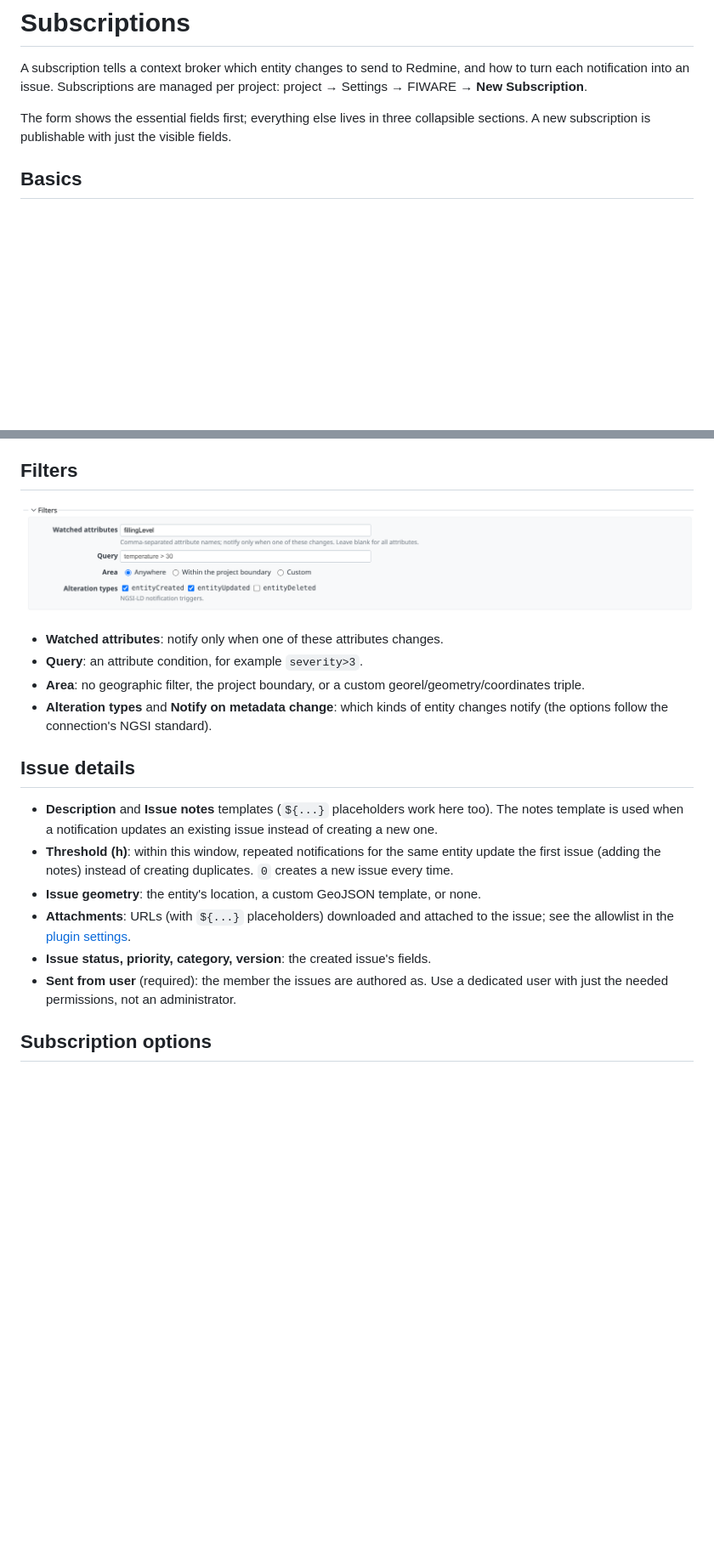
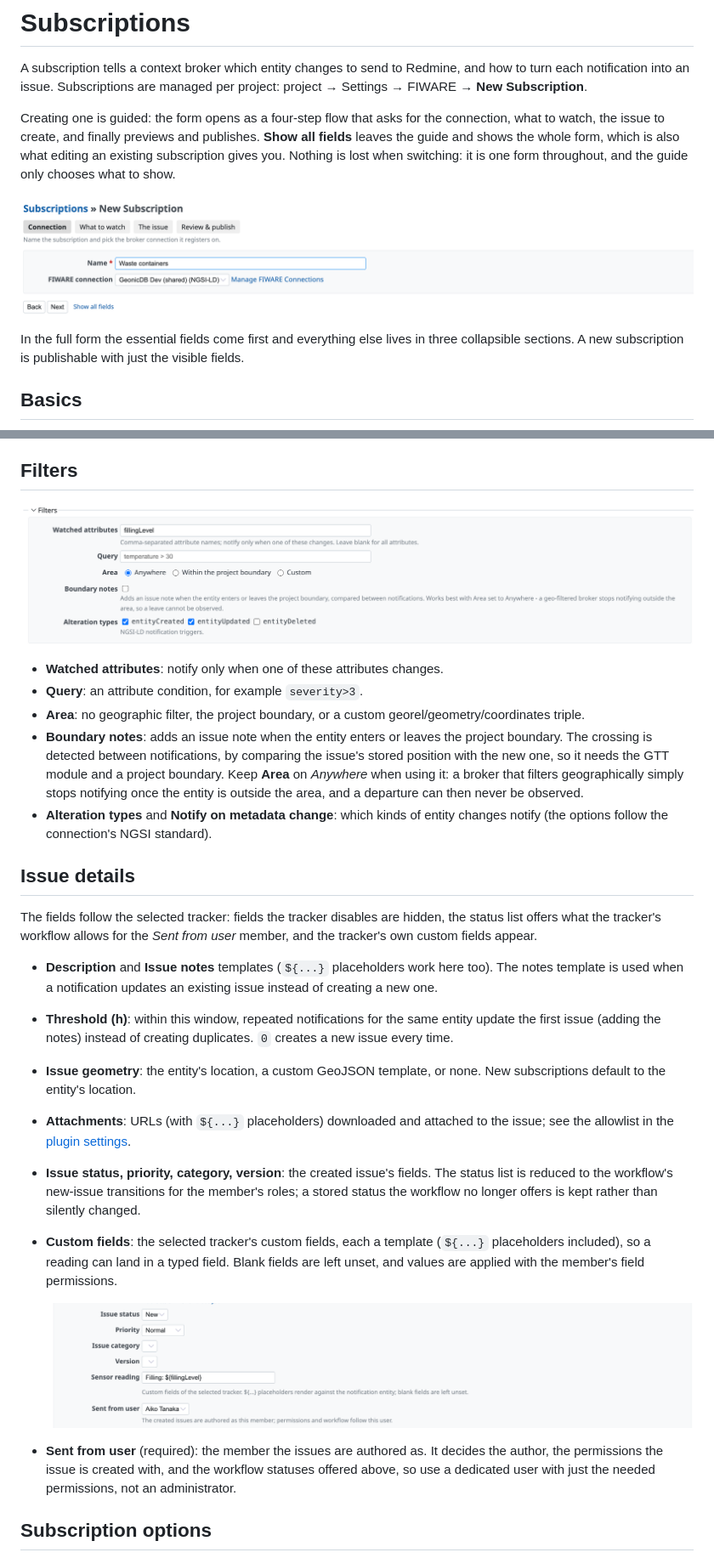
Before and after one commit to gtt-project/redmine_gtt_fiware, a Markdown page: doc/subscription_template.md, 2 parts joined by grey strips. Shown at 85% size. Rendered like a GitHub page; pictures changed too: doc/subscription_form_custom_fields.png (added), doc/subscription_form_filters.png, doc/subscription_wizard.png (added); blank space fills up the shorter version.

```diff
--- a/doc/subscription_template.md
+++ b/doc/subscription_template.md
@@ -4,9 +4,18 @@ A subscription tells a context broker which entity changes to send to Redmine,
 and how to turn each notification into an issue. Subscriptions are managed per
 project: project → Settings → FIWARE → **New Subscription**.
 
-The form shows the essential fields first; everything else lives in three
-collapsible sections. A new subscription is publishable with just the visible
-fields.
+Creating one is guided: the form opens as a four-step flow that asks for the
+connection, what to watch, the issue to create, and finally previews and
+publishes. **Show all fields** leaves the guide and shows the whole form,
+which is also what editing an existing subscription gives you. Nothing is
+lost when switching: it is one form throughout, and the guide only chooses
+what to show.
+
+![The guided flow](subscription_wizard.png)
+
+In the full form the essential fields come first and everything else lives in
+three collapsible sections. A new subscription is publishable with just the
+visible fields.
 
 ## Basics
 
@@ -34,10 +43,20 @@ fields.
 - **Query**: an attribute condition, for example `severity>3`.
 - **Area**: no geographic filter, the project boundary, or a custom
   georel/geometry/coordinates triple.
+- **Boundary notes**: adds an issue note when the entity enters or leaves the
+  project boundary. The crossing is detected between notifications, by
+  comparing the issue's stored position with the new one, so it needs the GTT
+  module and a project boundary. Keep **Area** on *Anywhere* when using it: a
+  broker that filters geographically simply stops notifying once the entity is
+  outside the area, and a departure can then never be observed.
 - **Alteration types** and **Notify on metadata change**: which kinds of
   entity changes notify (the options follow the connection's NGSI standard).
 
 ## Issue details
+
+The fields follow the selected tracker: fields the tracker disables are
+hidden, the status list offers what the tracker's workflow allows for the
+*Sent from user* member, and the tracker's own custom fields appear.
 
 - **Description** and **Issue notes** templates (`${...}` placeholders work
   here too). The notes template is used when a notification updates an
@@ -46,13 +65,25 @@ fields.
   entity update the first issue (adding the notes) instead of creating
   duplicates. `0` creates a new issue every time.
 - **Issue geometry**: the entity's location, a custom GeoJSON template, or
-  none.
+  none. New subscriptions default to the entity's location.
 - **Attachments**: URLs (with `${...}` placeholders) downloaded and attached
   to the issue; see the allowlist in the
   [plugin settings](plugin_settings.md).
 - **Issue status, priority, category, version**: the created issue's fields.
-- **Sent from user** (required): the member the issues are authored as. Use a
-  dedicated user with just the needed permissions, not an administrator.
+  The status list is reduced to the workflow's new-issue transitions for the
+  member's roles; a stored status the workflow no longer offers is kept rather
+  than silently changed.
+- **Custom fields**: the selected tracker's custom fields, each a template
+  (`${...}` placeholders included), so a reading can land in a typed field.
+  Blank fields are left unset, and values are applied with the member's field
+  permissions.
+
+  ![Custom field templates](subscription_form_custom_fields.png)
+
+- **Sent from user** (required): the member the issues are authored as. It
+  decides the author, the permissions the issue is created with, and the
+  workflow statuses offered above, so use a dedicated user with just the
+  needed permissions, not an administrator.
 
 ## Subscription options
 
```
Also changed, not shown: README.md (+4 -1 lines), doc/release_verification.md (+15 -8 lines), 1 other file.
